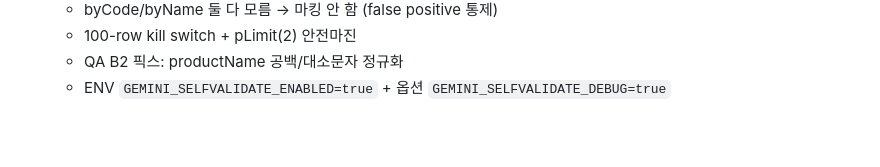
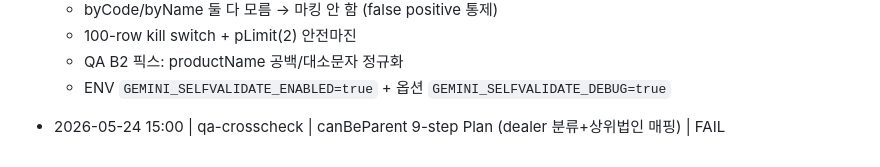
Before and after one commit to foggia890919-bit/123, a Markdown page: .claude/PROGRESS.md, the part around the change. Rendered like a GitHub page; blank space fills up the shorter version.

Commit message:
chore: log canBeParent Plan QA FAIL
https://claude.ai/code/session_011M5QmGnCBukW16P4AZYoHw

```diff
--- a/.claude/PROGRESS.md
+++ b/.claude/PROGRESS.md
@@ -120,3 +120,4 @@ CREATE INDEX IF NOT EXISTS "UserClient_isRateTarget_idx"        ON "UserClient"(
   - 100-row kill switch + pLimit(2) 안전마진
   - QA B2 픽스: productName 공백/대소문자 정규화
   - ENV `GEMINI_SELFVALIDATE_ENABLED=true` + 옵션 `GEMINI_SELFVALIDATE_DEBUG=true`
+- 2026-05-24 15:00 | qa-crosscheck | canBeParent 9-step Plan (dealer 분류+상위법인 매핑) | FAIL
```
